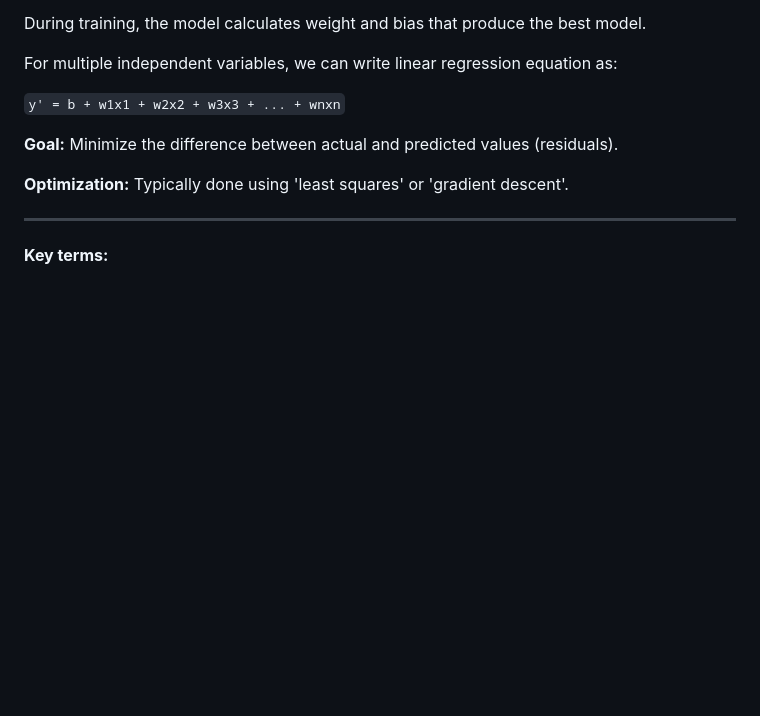
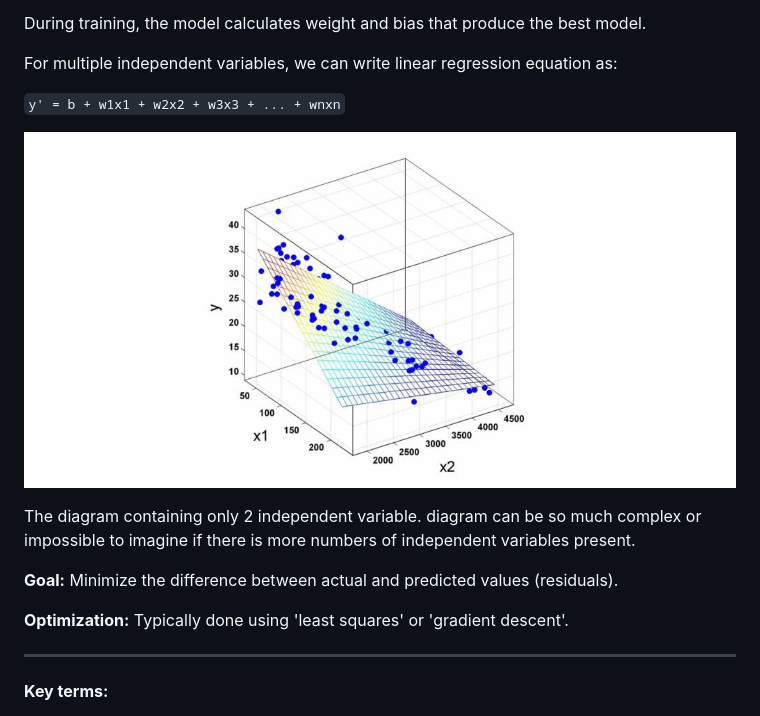
Before and after one commit to Ramsundar-Kushwaha/500-Hours-of-Machine-Learning, a Markdown page: 03-Machine-Learning/03_linear_regression.md, the part around the change. Rendered like a GitHub page; pictures changed too: images/Multiple-Linear-Regression.jpg (added); blank space fills up the shorter version.

Commit message:
multi linear regression img added

````diff
--- a/03-Machine-Learning/03_linear_regression.md
+++ b/03-Machine-Learning/03_linear_regression.md
@@ -32,6 +32,10 @@ For multiple independent variables, we can write linear regression equation as:
 
 ```y' = b + w1x1 + w2x2 + w3x3 + ... + wnxn```
 
+![multiple linear regression](/images/Multiple-Linear-Regression.jpg)
+
+The diagram containing only 2 independent variable. diagram can be so much complex or impossible to imagine if there is more numbers of independent variables present.
+
 
 **Goal:** Minimize the difference between actual and predicted values (residuals).
 
````
